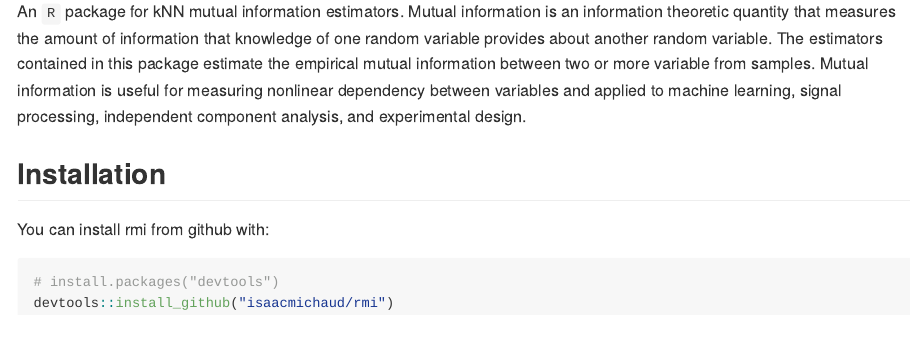
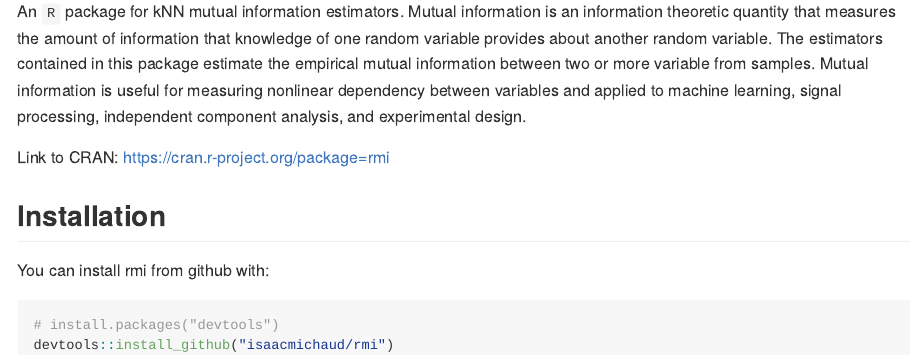
Before and after one commit to isaacmichaud/rmi, an R Markdown document (README.Rmd): the page in a window 1100 px wide, from 110 px down. Rendered offline with R 4.5, knitr and Pandoc, with nearby package versions.

Commit message:
CRAN link

```diff
--- a/README.Rmd
+++ b/README.Rmd
@@ -16,6 +16,8 @@ knitr::opts_chunk$set(
 
 An `R` package for kNN mutual information estimators. Mutual information is an information theoretic quantity that measures the amount of information that knowledge of one random variable provides about another random variable. The estimators contained in this package estimate the empirical mutual information between two or more variable from samples. Mutual information is useful for measuring nonlinear dependency between variables and applied to machine learning, signal processing, independent component analysis, and experimental design.
 
+Link to CRAN: <https://cran.r-project.org/package=rmi>
+
 ## Installation
 
 You can install rmi from github with:
```
